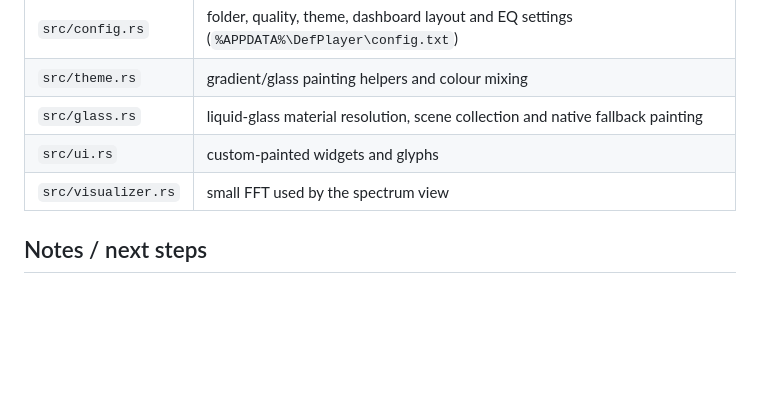
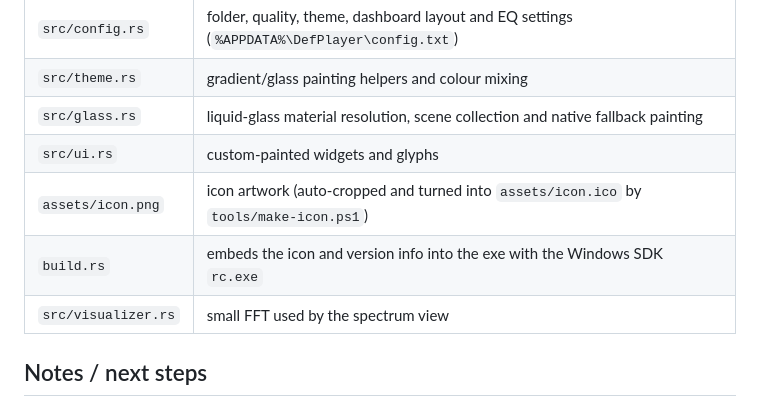
Before and after one commit to BR1-gg/BR1-Player, a Markdown page: README.md, the part around the change. GitHub-like rendering; blank space fills up the shorter version.

```diff
--- a/README.md
+++ b/README.md
@@ -301,6 +301,8 @@ terms of service of the sites you use.
 | `src/theme.rs` | gradient/glass painting helpers and colour mixing |
 | `src/glass.rs` | liquid-glass material resolution, scene collection and native fallback painting |
 | `src/ui.rs` | custom-painted widgets and glyphs |
+| `assets/icon.png` | icon artwork (auto-cropped and turned into `assets/icon.ico` by `tools/make-icon.ps1`) |
+| `build.rs` | embeds the icon and version info into the exe with the Windows SDK `rc.exe` |
 | `src/visualizer.rs` | small FFT used by the spectrum view |
 
 ## Notes / next steps
```
Also changed, not shown: assets/icon.png, screenshot-dashboard.png (deleted), screenshot-downloads.png (deleted), screenshot-setup.png (deleted), screenshot.png (deleted), 3 other files.
